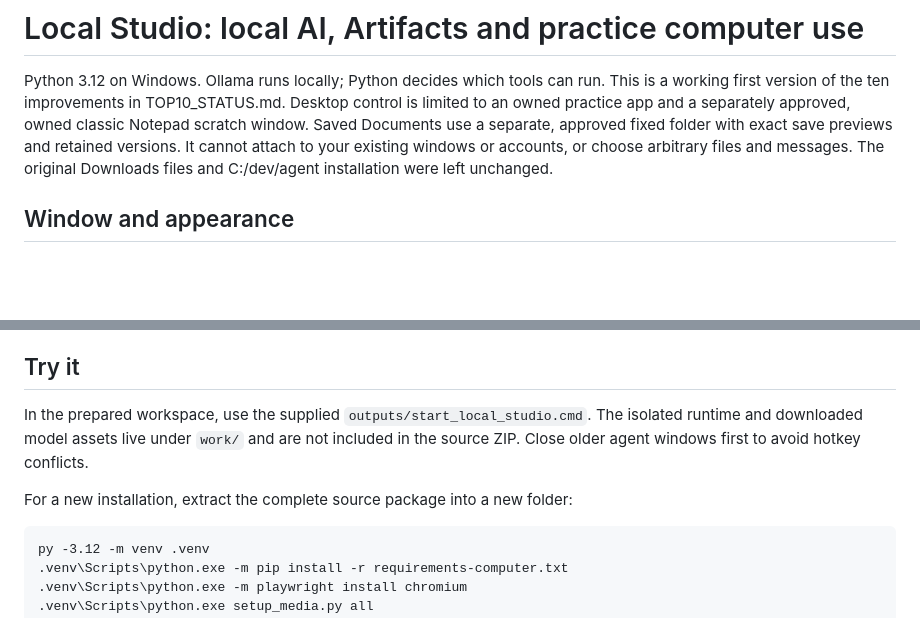
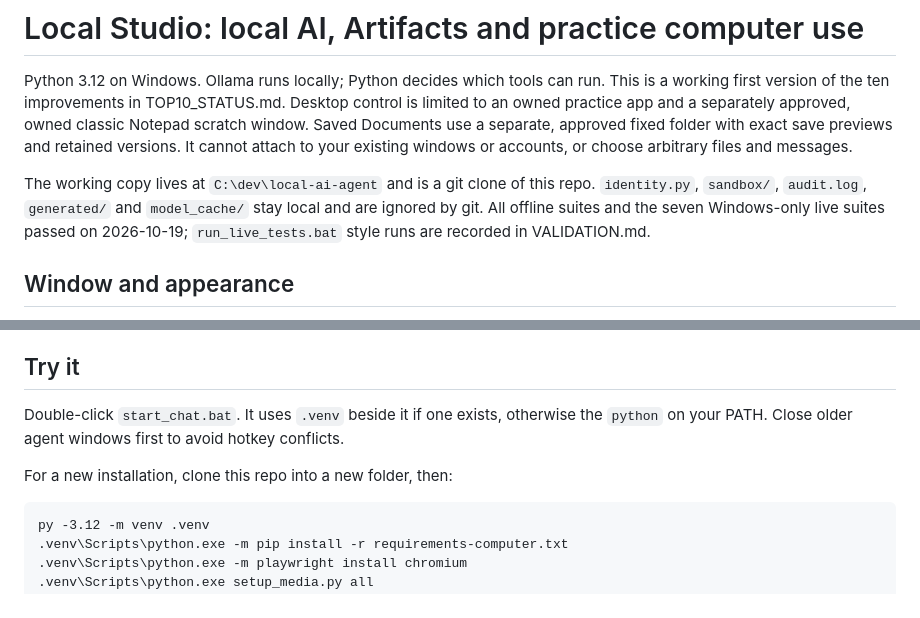
Before and after one commit to arowsom-oss/local-ai-agent, a Markdown page: README.md, 2 parts joined by grey strips. Rendered like a GitHub page; blank space fills up the shorter version.

Commit message:
Point README at C:\dev\local-ai-agent and record passing Windows live tests
Co-Authored-By: Claude Opus 5.5 <noreply@anthropic.com>
Claude-Session: https://claude.ai/code/session_01E24LpkBgaw8wpwAiNEbSMk

````diff
--- a/README.md
+++ b/README.md
@@ -6,7 +6,11 @@ Desktop control is limited to an owned practice app and a separately approved,
 owned classic Notepad scratch window. Saved Documents use a separate, approved
 fixed folder with exact save previews and retained versions. It cannot attach to
 your existing windows or accounts, or choose arbitrary files and messages.
-The original Downloads files and C:/dev/agent installation were left unchanged.
+
+The working copy lives at `C:\dev\local-ai-agent` and is a git clone of this repo.
+`identity.py`, `sandbox/`, `audit.log`, `generated/` and `model_cache/` stay local
+and are ignored by git. All offline suites and the seven Windows-only live suites
+passed on 2026-10-19; `run_live_tests.bat` style runs are recorded in VALIDATION.md.
 
 ## Window and appearance
 
@@ -27,11 +31,10 @@ required. Theme/zoom preferences are in-memory rather than saved across launches
 
 ## Try it
 
-In the prepared workspace, use the supplied `outputs/start_local_studio.cmd`.
-The isolated runtime and downloaded model assets live under `work/` and are not
-included in the source ZIP. Close older agent windows first to avoid hotkey conflicts.
+Double-click `start_chat.bat`. It uses `.venv` beside it if one exists, otherwise
+the `python` on your PATH. Close older agent windows first to avoid hotkey conflicts.
 
-For a new installation, extract the complete source package into a new folder:
+For a new installation, clone this repo into a new folder, then:
 
 ```text
 py -3.12 -m venv .venv
````
Also changed, not shown: VALIDATION.md (+3 -1 lines).
